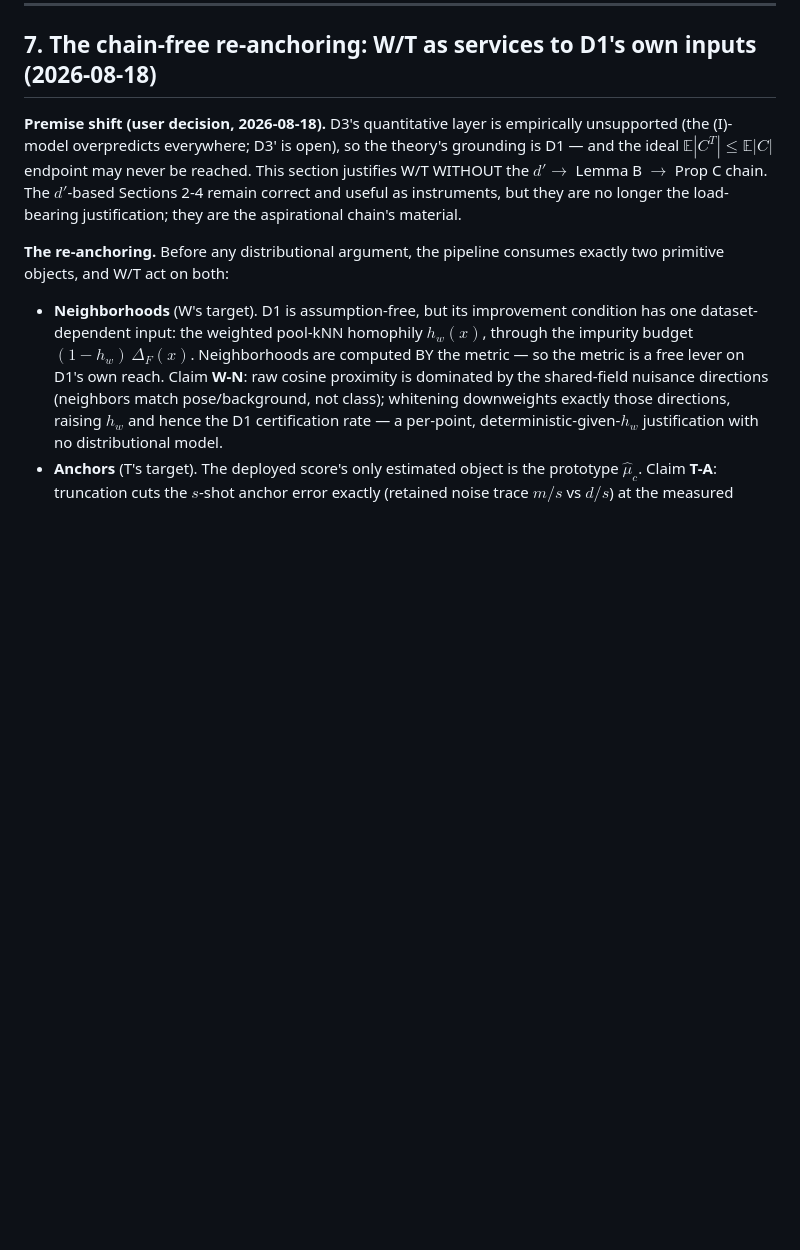
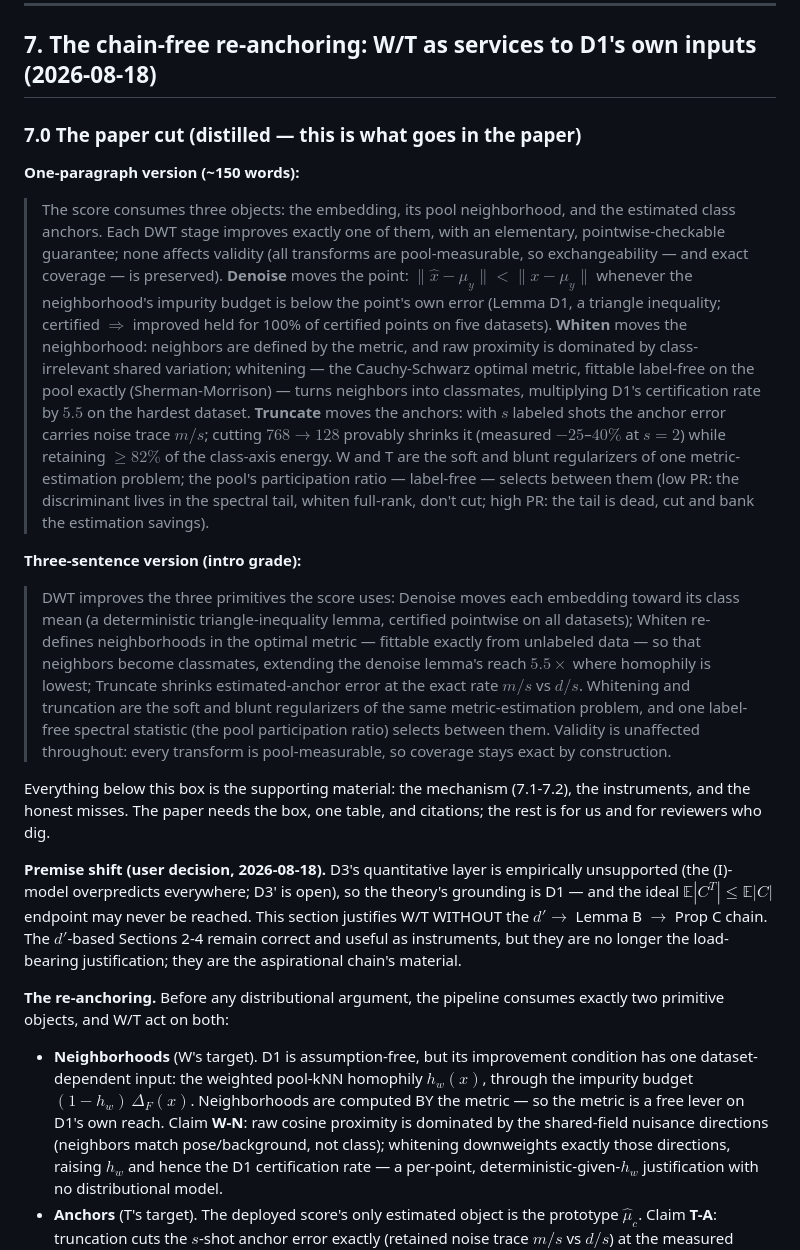
Before and after one commit to idolaxer8/ssl-cp-research, a Markdown page: docs/dwt_wt_lemmas.md, the part around the change. GitHub-like rendering; blank space fills up the shorter version.

Commit message:
docs: 7.0 paper cut -- W/T rationale distilled to a 150-word paragraph + 3-sentence intro version (one guarantee per stage, PR selects soft-vs-blunt, validity free)
Co-Authored-By: Claude Fable 5 <noreply@anthropic.com>

```diff
--- a/docs/dwt_wt_lemmas.md
+++ b/docs/dwt_wt_lemmas.md
@@ -497,6 +497,53 @@ theorem target, blocked only on the conditional clauses' constants.
 
 ## 7. The chain-free re-anchoring: W/T as services to D1's own inputs (2026-08-18)
 
+### 7.0 The paper cut (distilled — this is what goes in the paper)
+
+**One-paragraph version (~150 words):**
+
+> The score consumes three objects: the embedding, its pool neighborhood,
+> and the estimated class anchors. Each DWT stage improves exactly one of
+> them, with an elementary, pointwise-checkable guarantee; none affects
+> validity (all transforms are pool-measurable, so exchangeability — and
+> exact coverage — is preserved). **Denoise** moves the point:
+> $\|\hat x - \mu_y\| < \|x - \mu_y\|$ whenever the neighborhood's
+> impurity budget is below the point's own error (Lemma D1, a triangle
+> inequality; certified $\Rightarrow$ improved held for 100% of certified
+> points on five datasets). **Whiten** moves the neighborhood: neighbors
+> are defined by the metric, and raw proximity is dominated by
+> class-irrelevant shared variation; whitening — the Cauchy-Schwarz
+> optimal metric, fittable label-free on the pool exactly
+> (Sherman-Morrison) — turns neighbors into classmates, multiplying D1's
+> certification rate by $5.5$ on the hardest dataset. **Truncate** moves
+> the anchors: with $s$ labeled shots the anchor error carries noise
+> trace $m/s$; cutting $768 \to 128$ provably shrinks it (measured
+> $-25$–$40\%$ at $s{=}2$) while retaining $\ge 82\%$ of the class-axis
+> energy. W and T are the soft and blunt regularizers of one
+> metric-estimation problem; the pool's participation ratio — label-free
+> — selects between them (low PR: the discriminant lives in the spectral
+> tail, whiten full-rank, don't cut; high PR: the tail is dead, cut and
+> bank the estimation savings).
+
+**Three-sentence version (intro grade):**
+
+> DWT improves the three primitives the score uses: Denoise moves each
+> embedding toward its class mean (a deterministic triangle-inequality
+> lemma, certified pointwise on all datasets); Whiten re-defines
+> neighborhoods in the optimal metric — fittable exactly from unlabeled
+> data — so that neighbors become classmates, extending the denoise
+> lemma's reach $5.5\times$ where homophily is lowest; Truncate shrinks
+> estimated-anchor error at the exact rate $m/s$ vs $d/s$. Whitening and
+> truncation are the soft and blunt regularizers of the same
+> metric-estimation problem, and one label-free spectral statistic (the
+> pool participation ratio) selects between them. Validity is unaffected
+> throughout: every transform is pool-measurable, so coverage stays
+> exact by construction.
+
+Everything below this box is the supporting material: the mechanism
+(7.1-7.2), the instruments, and the honest misses. The paper needs the
+box, one table, and citations; the rest is for us and for reviewers who
+dig.
+
 **Premise shift (user decision, 2026-08-18).** D3's quantitative layer is
 empirically unsupported (the (I)-model overpredicts everywhere; D3' is
 open), so the theory's grounding is D1 — and the ideal
```
